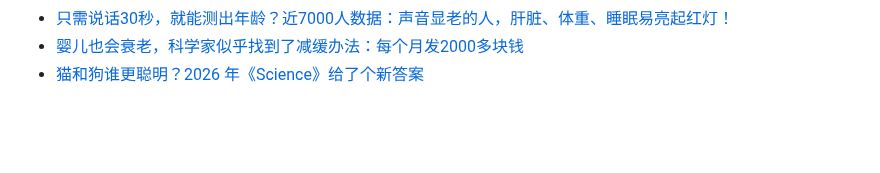
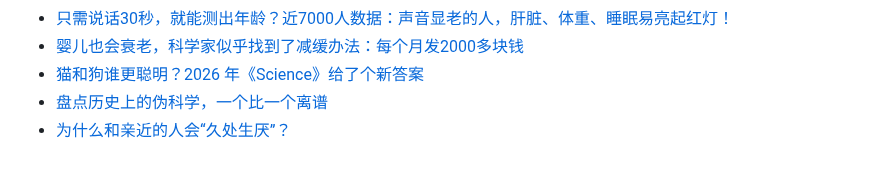
Before and after one commit to Yixf-Education/course_Crazy_Experiment, a Markdown page: materials.md, the part around the change. GitHub-like rendering; blank space fills up the shorter version.

Commit message:
Add materials

```diff
--- a/materials.md
+++ b/materials.md
@@ -598,3 +598,5 @@
 * [只需说话30秒，就能测出年龄？近7000人数据：声音显老的人，肝脏、体重、睡眠易亮起红灯！](https://mp.weixin.qq.com/s/AUVPDHe4C6b3-wFl1egaVg)
 * [婴儿也会衰老，科学家似乎找到了减缓办法：每个月发2000多块钱](https://mp.weixin.qq.com/s/ivb_XCcB4ZXvVnMUvIM_Kw)
 * [猫和狗谁更聪明？2026 年《Science》给了个新答案](https://mp.weixin.qq.com/s/sTp6xQpfLu9u6Fwc4__lPg)
+* [盘点历史上的伪科学，一个比一个离谱](https://mp.weixin.qq.com/s/TgdQsb0zIaL938Apey_QGw)
+* [为什么和亲近的人会“久处生厌”？](https://mp.weixin.qq.com/s/JIyKKYxhqzF315xB50bRhA)
```
